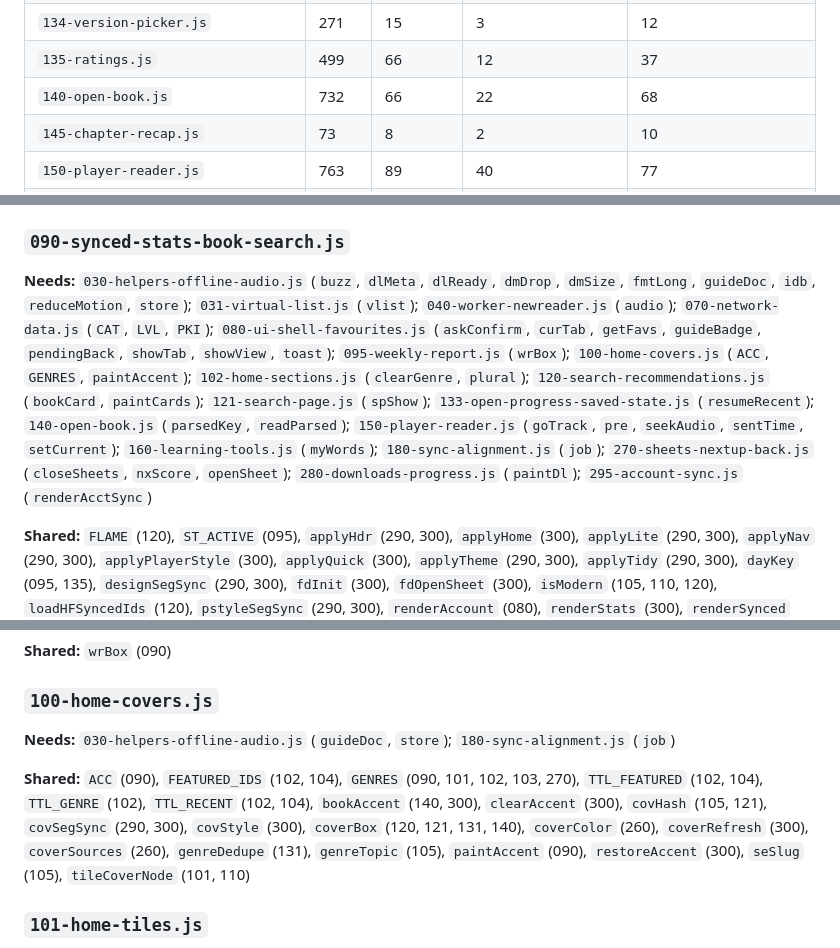
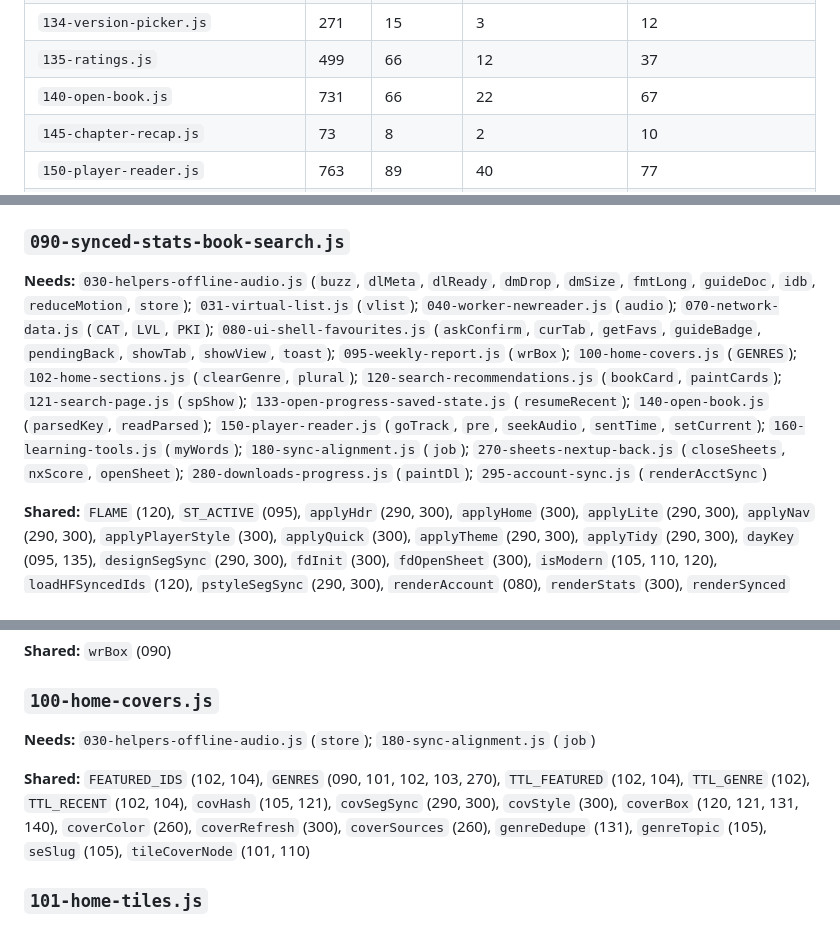
Before and after one commit to rabiul43/wordtrail-app, a Markdown page: DEPENDENCIES.md, 3 parts joined by grey strips. GitHub-like rendering.

```diff
--- a/DEPENDENCIES.md
+++ b/DEPENDENCIES.md
@@ -36,7 +36,7 @@ The app is one closure, so every top-level name is visible to every file. This p
 | `133-open-progress-saved-state.js` | 251 | 28 | 14 | 17 |
 | `134-version-picker.js` | 271 | 15 | 3 | 12 |
 | `135-ratings.js` | 499 | 66 | 12 | 37 |
-| `140-open-book.js` | 732 | 66 | 22 | 68 |
+| `140-open-book.js` | 731 | 66 | 22 | 67 |
 | `145-chapter-recap.js` | 73 | 8 | 2 | 10 |
 | `150-player-reader.js` | 763 | 89 | 40 | 77 |
 | `160-learning-tools.js` | 346 | 49 | 19 | 20 |
@@ -141,7 +141,7 @@ The app is one closure, so every top-level name is visible to every file. This p
 
 ### `090-synced-stats-book-search.js`
 
-**Needs:** `030-helpers-offline-audio.js` (`buzz`, `dlMeta`, `dlReady`, `dmDrop`, `dmSize`, `fmtLong`, `guideDoc`, `idb`, `reduceMotion`, `store`); `031-virtual-list.js` (`vlist`); `040-worker-newreader.js` (`audio`); `070-network-data.js` (`CAT`, `LVL`, `PKI`); `080-ui-shell-favourites.js` (`askConfirm`, `curTab`, `getFavs`, `guideBadge`, `pendingBack`, `showTab`, `showView`, `toast`); `095-weekly-report.js` (`wrBox`); `100-home-covers.js` (`ACC`, `GENRES`, `paintAccent`); `102-home-sections.js` (`clearGenre`, `plural`); `120-search-recommendations.js` (`bookCard`, `paintCards`); `121-search-page.js` (`spShow`); `133-open-progress-saved-state.js` (`resumeRecent`); `140-open-book.js` (`parsedKey`, `readParsed`); `150-player-reader.js` (`goTrack`, `pre`, `seekAudio`, `sentTime`, `setCurrent`); `160-learning-tools.js` (`myWords`); `180-sync-alignment.js` (`job`); `270-sheets-nextup-back.js` (`closeSheets`, `nxScore`, `openSheet`); `280-downloads-progress.js` (`paintDl`); `295-account-sync.js` (`renderAcctSync`)
+**Needs:** `030-helpers-offline-audio.js` (`buzz`, `dlMeta`, `dlReady`, `dmDrop`, `dmSize`, `fmtLong`, `guideDoc`, `idb`, `reduceMotion`, `store`); `031-virtual-list.js` (`vlist`); `040-worker-newreader.js` (`audio`); `070-network-data.js` (`CAT`, `LVL`, `PKI`); `080-ui-shell-favourites.js` (`askConfirm`, `curTab`, `getFavs`, `guideBadge`, `pendingBack`, `showTab`, `showView`, `toast`); `095-weekly-report.js` (`wrBox`); `100-home-covers.js` (`GENRES`); `102-home-sections.js` (`clearGenre`, `plural`); `120-search-recommendations.js` (`bookCard`, `paintCards`); `121-search-page.js` (`spShow`); `133-open-progress-saved-state.js` (`resumeRecent`); `140-open-book.js` (`parsedKey`, `readParsed`); `150-player-reader.js` (`goTrack`, `pre`, `seekAudio`, `sentTime`, `setCurrent`); `160-learning-tools.js` (`myWords`); `180-sync-alignment.js` (`job`); `270-sheets-nextup-back.js` (`closeSheets`, `nxScore`, `openSheet`); `280-downloads-progress.js` (`paintDl`); `295-account-sync.js` (`renderAcctSync`)
 
 **Shared:** `FLAME` (120), `ST_ACTIVE` (095), `applyHdr` (290, 300), `applyHome` (300), `applyLite` (290, 300), `applyNav` (290, 300), `applyPlayerStyle` (300), `applyQuick` (300), `applyTheme` (290, 300), `applyTidy` (290, 300), `dayKey` (095, 135), `designSegSync` (290, 300), `fdInit` (300), `fdOpenSheet` (300), `isModern` (105, 110, 120), `loadHFSyncedIds` (120), `pstyleSegSync` (290, 300), `renderAccount` (080), `renderStats` (300), `renderSynced` (080), `stDirty` (030, 120), `stFinish` (150), `stHomeInit` (300), `stLoad` (030, 120), `stSave` (030, 120, 290), `stSummary` (030, 095, 120)
 
@@ -153,9 +153,9 @@ The app is one closure, so every top-level name is visible to every file. This p
 
 ### `100-home-covers.js`
 
-**Needs:** `030-helpers-offline-audio.js` (`guideDoc`, `store`); `180-sync-alignment.js` (`job`)
+**Needs:** `030-helpers-offline-audio.js` (`store`); `180-sync-alignment.js` (`job`)
 
-**Shared:** `ACC` (090), `FEATURED_IDS` (102, 104), `GENRES` (090, 101, 102, 103, 270), `TTL_FEATURED` (102, 104), `TTL_GENRE` (102), `TTL_RECENT` (102, 104), `bookAccent` (140, 300), `clearAccent` (300), `covHash` (105, 121), `covSegSync` (290, 300), `covStyle` (300), `coverBox` (120, 121, 131, 140), `coverColor` (260), `coverRefresh` (300), `coverSources` (260), `genreDedupe` (131), `genreTopic` (105), `paintAccent` (090), `restoreAccent` (300), `seSlug` (105), `tileCoverNode` (101, 110)
+**Shared:** `FEATURED_IDS` (102, 104), `GENRES` (090, 101, 102, 103, 270), `TTL_FEATURED` (102, 104), `TTL_GENRE` (102), `TTL_RECENT` (102, 104), `covHash` (105, 121), `covSegSync` (290, 300), `covStyle` (300), `coverBox` (120, 121, 131, 140), `coverColor` (260), `coverRefresh` (300), `coverSources` (260), `genreDedupe` (131), `genreTopic` (105), `seSlug` (105), `tileCoverNode` (101, 110)
 
 ### `101-home-tiles.js`
 
```
Also changed, not shown: other parts of DEPENDENCIES.md (+10 -10 lines), MODULES.md (+5 -5 lines).
